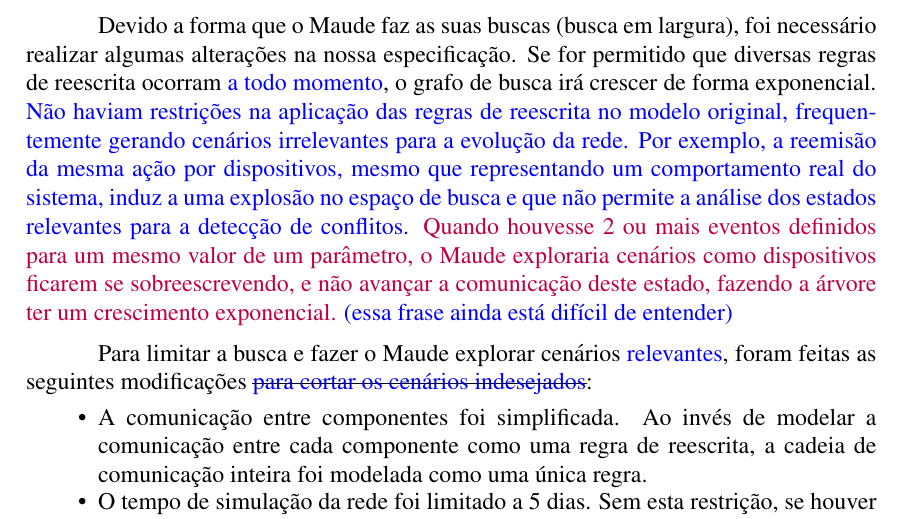
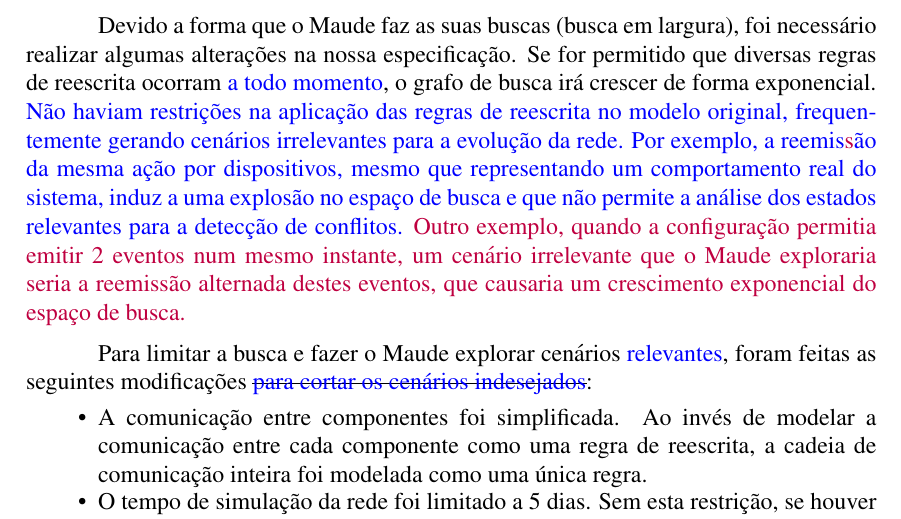
Before and after one commit to mathamp/artigo-wbl-2024, a LaTeX paper (main-wbl.tex, which reads chapter/05-specification.tex): part of page 5 of 15, cut so that both start at the same text. Compiled offline with pdfLaTeX.

Commit message:
Updated chapter 5

```diff
--- a/chapter/05-specification.tex
+++ b/chapter/05-specification.tex
@@ -3,7 +3,8 @@
 O ambiente é formado por variáveis de ambiente (temperatura, luminosidade, horário) e componentes (sensores, controladores e atuadores). Os componentes são conectados por canais e escutam por eventos, ações e comandos transmitidos por estes. Estes componentes foram modelados utilizando uma sintaxe definida no Maude. A comunicação entre componentes foram modeladas utilizando regras de reescrita.
 
 Devido a forma que o Maude faz as suas buscas (busca em largura), foi necessário realizar algumas alterações na nossa especificação. Se for permitido que diversas regras de reescrita ocorram \cdaniel{em diversos momentos}{a todo momento}, o grafo de busca irá crescer de forma exponencial.
-\cdaniel{No modelo original, não haviam restrições na aplicação das regras de reescrita, o que frequentemente faria o Maude explorar cenários indesejadas de evolução da rede. Por exemplo, um dispositivo poderia ficar reemitindo a mesma ação diversas vezes, embora isto possa ser um cenário real, isto prejudica a busca do Maude, aumentando consideravelmente o grafo de estados.}{Não haviam restrições na aplicação das regras de reescrita no modelo original, frequentemente gerando cenários irrelevantes para a evolução da rede. Por exemplo, a reemisão da mesma ação por dispositivos, mesmo que representando um comportamento real do sistema, induz a uma explosão no espaço de busca e que não permite a análise dos estados relevantes para a detecção de conflitos.} \matheus{Quando houvesse 2 ou mais eventos definidos para um mesmo valor de um parâmetro, o Maude exploraria cenários como dispositivos ficarem se sobreescrevendo, e não avançar a comunicação deste estado, fazendo a árvore ter um crescimento exponencial. \daniel{(essa frase ainda está difícil de entender)}}
+\cdaniel{No modelo original, não haviam restrições na aplicação das regras de reescrita, o que frequentemente faria o Maude explorar cenários indesejadas de evolução da rede. Por exemplo, um dispositivo poderia ficar reemitindo a mesma ação diversas vezes, embora isto possa ser um cenário real, isto prejudica a busca do Maude, aumentando consideravelmente o grafo de estados.}{Não haviam restrições na aplicação das regras de reescrita no modelo original, frequentemente gerando cenários irrelevantes para a evolução da rede. Por exemplo, a reemis\matheus{s}ão da mesma ação por dispositivos, mesmo que representando um comportamento real do sistema, induz a uma explosão no espaço de busca e que não permite a análise dos estados relevantes para a detecção de conflitos.}
+\matheus{Outro exemplo, quando a configuração permitia emitir 2 eventos num mesmo instante, um cenário irrelevante que o Maude exploraria seria a reemissão alternada destes eventos, que causaria um crescimento exponencial do espaço de busca.}
 
 Para limitar a busca e fazer o Maude explorar cenários \cdaniel{mais interessantes}{relevantes}, foram feitas as seguintes modificações \odaniel{para cortar os cenários indesejados}:
 
```
